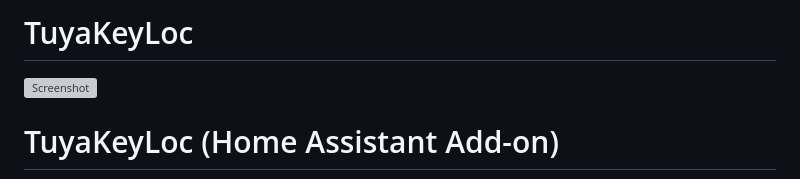
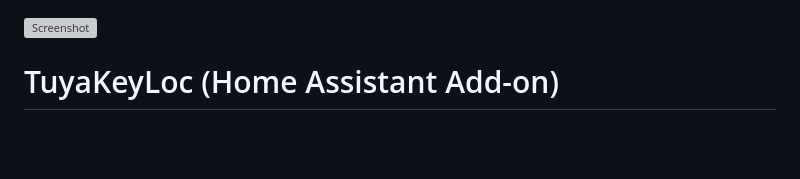
Before and after one commit to Adam7411/TuyaKeyLoc, a Markdown page: README.md, the part around the change. Rendered like a GitHub page; blank space fills up the shorter version; grey boxes are pictures that could not be loaded.

Commit message:
Fix formatting in README.md header

```diff
--- a/README.md
+++ b/README.md
@@ -1,4 +1,4 @@
-# TuyaKeyLoc
+
 <img width="436" height="79" alt="Screenshot" src="https://github.com/user-attachments/assets/2d6b7edb-fcad-4df2-a3c4-63fd70abe5b0" />
 
 # TuyaKeyLoc (Home Assistant Add-on)
```
